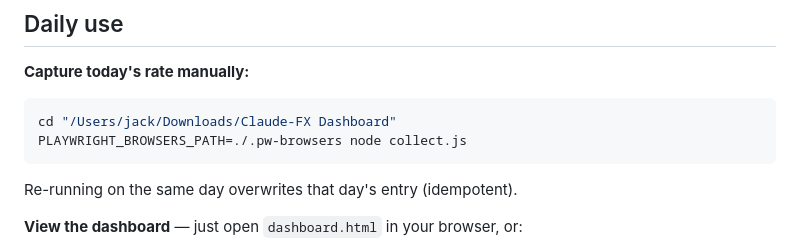
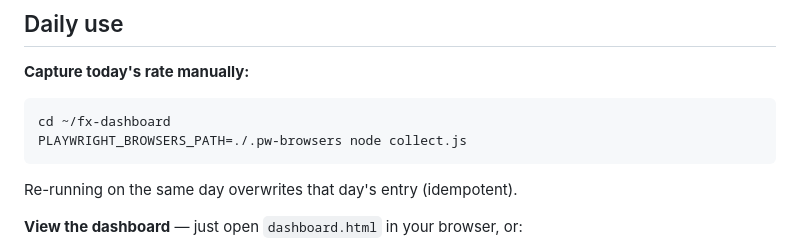
Before and after one commit to vsupakatitham-cloud/fx-dashboard, a Markdown page: README.md, the part around the change. GitHub-like rendering.

Commit message:
Update docs for ~/fx-dashboard path; note macOS TCC requirement
Co-Authored-By: Claude Opus 4.8 <noreply@anthropic.com>

````diff
--- a/README.md
+++ b/README.md
@@ -105,7 +105,7 @@ Mac still needs to be on for the 09:00 capture, but the *site* stays up always.)
 
 **Capture today's rate manually:**
 ```sh
-cd "/Users/jack/Downloads/Claude-FX Dashboard"
+cd ~/fx-dashboard
 PLAYWRIGHT_BROWSERS_PATH=./.pw-browsers node collect.js
 ```
 Re-running on the same day overwrites that day's entry (idempotent).
````
